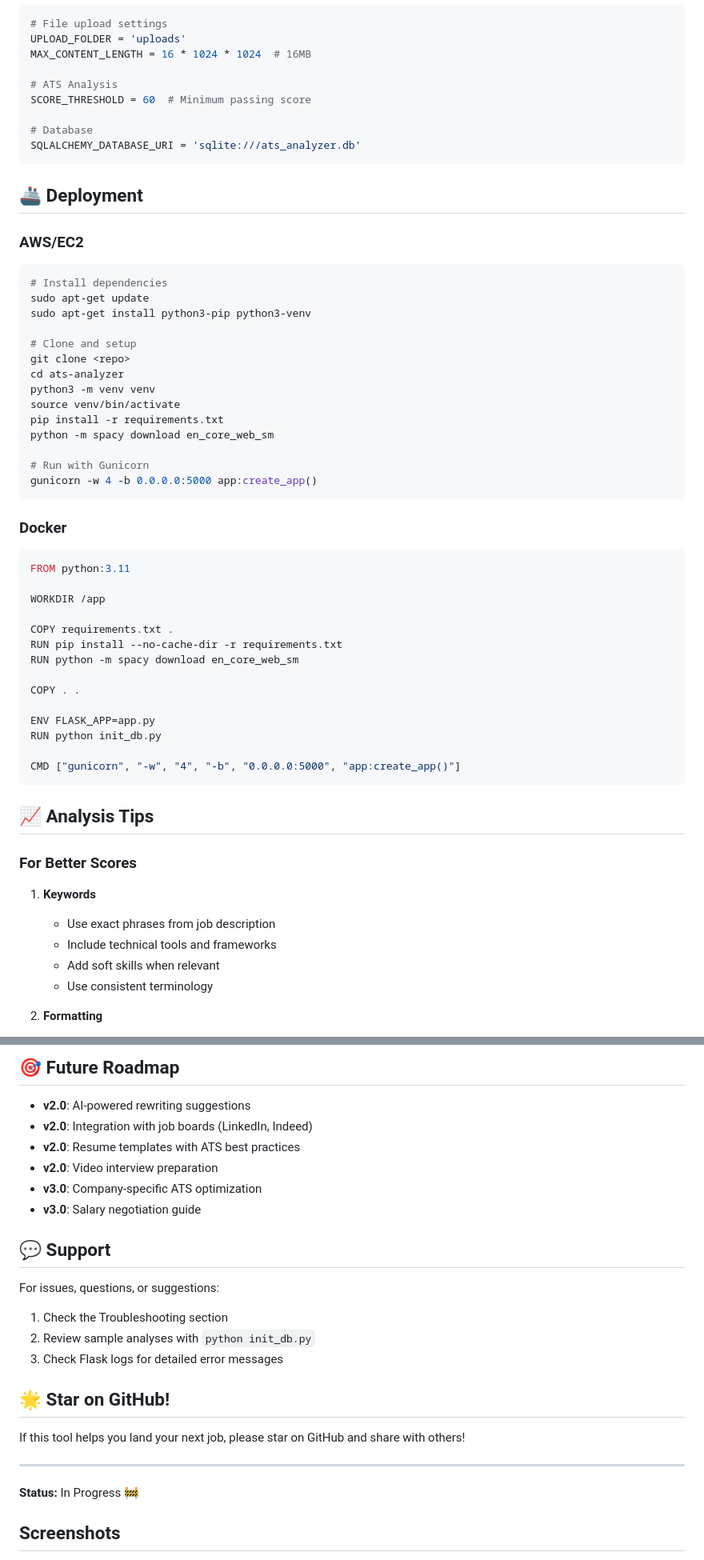
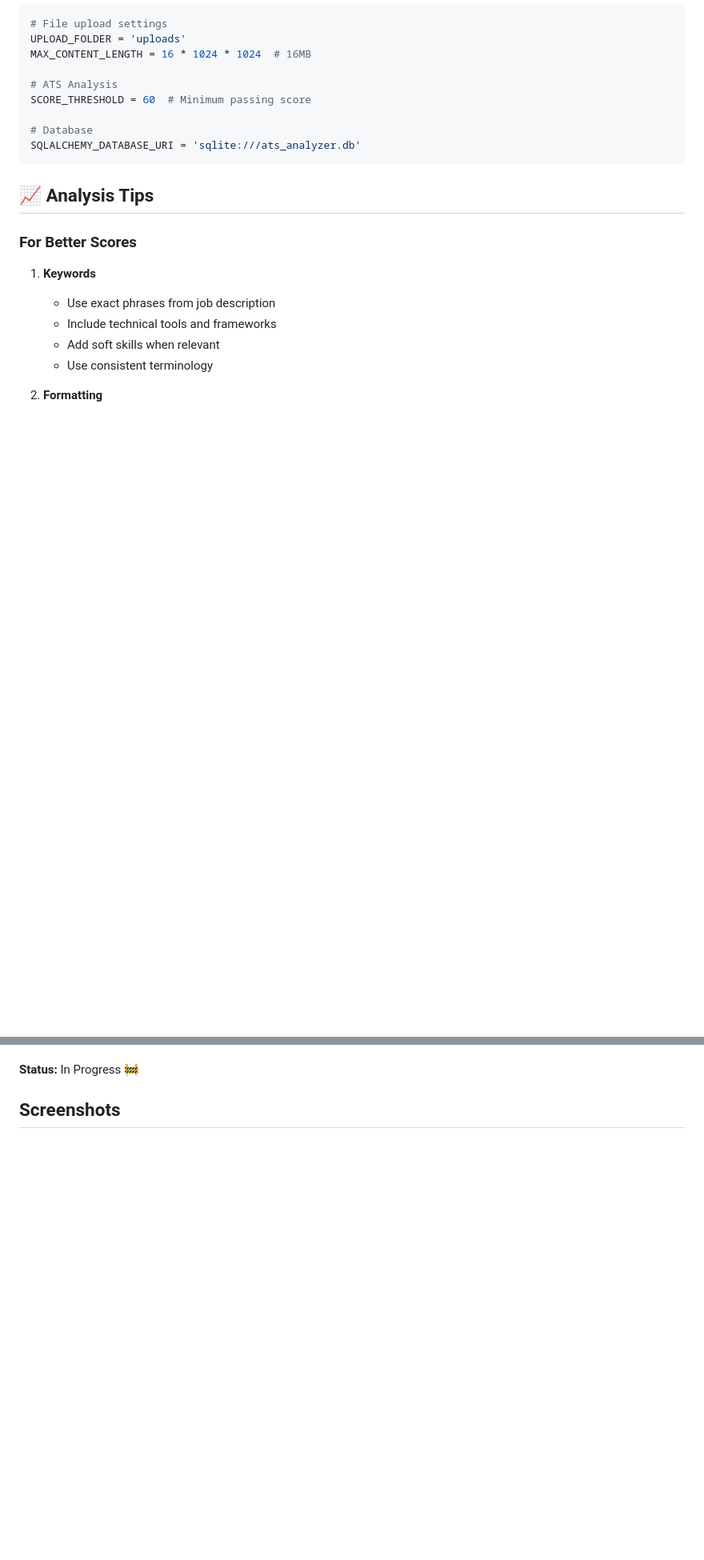
Before and after one commit to AndiswaMbonambi08/ATS-Filter-Analyzer, a Markdown page: README.md, 2 parts joined by grey strips. Shown at 80% size. GitHub-like rendering; blank space fills up the shorter version.

````diff
--- a/README.md
+++ b/README.md
@@ -223,46 +223,6 @@ SCORE_THRESHOLD = 60  # Minimum passing score
 SQLALCHEMY_DATABASE_URI = 'sqlite:///ats_analyzer.db'
 ```
 
-## 🚢 Deployment
-
-### AWS/EC2
-
-```bash
-# Install dependencies
-sudo apt-get update
-sudo apt-get install python3-pip python3-venv
-
-# Clone and setup
-git clone <repo>
-cd ats-analyzer
-python3 -m venv venv
-source venv/bin/activate
-pip install -r requirements.txt
-python -m spacy download en_core_web_sm
-
-# Run with Gunicorn
-gunicorn -w 4 -b 0.0.0.0:5000 app:create_app()
-```
-
-### Docker
-
-```dockerfile
-FROM python:3.11
-
-WORKDIR /app
-
-COPY requirements.txt .
-RUN pip install --no-cache-dir -r requirements.txt
-RUN python -m spacy download en_core_web_sm
-
-COPY . .
-
-ENV FLASK_APP=app.py
-RUN python init_db.py
-
-CMD ["gunicorn", "-w", "4", "-b", "0.0.0.0:5000", "app:create_app()"]
-```
-
 ## 📈 Analysis Tips
 
 ### For Better Scores
@@ -358,25 +255,3 @@ Contributions welcome! Areas for improvement:
-## 🎯 Future Roadmap
-
-- **v2.0**: AI-powered rewriting suggestions
-- **v2.0**: Integration with job boards (LinkedIn, Indeed)
-- **v2.0**: Resume templates with ATS best practices
-- **v2.0**: Video interview preparation
-- **v3.0**: Company-specific ATS optimization
-- **v3.0**: Salary negotiation guide
-
-## 💬 Support
-
-For issues, questions, or suggestions:
-1. Check the Troubleshooting section
-2. Review sample analyses with `python init_db.py`
-3. Check Flask logs for detailed error messages
-
-## 🌟 Star on GitHub!
-
-If this tool helps you land your next job, please star on GitHub and share with others!
-
----
-
 **Status:** In Progress 🚧
 
 ## Screenshots
````
Also changed, not shown: other parts of README.md (+7 -63 lines).
